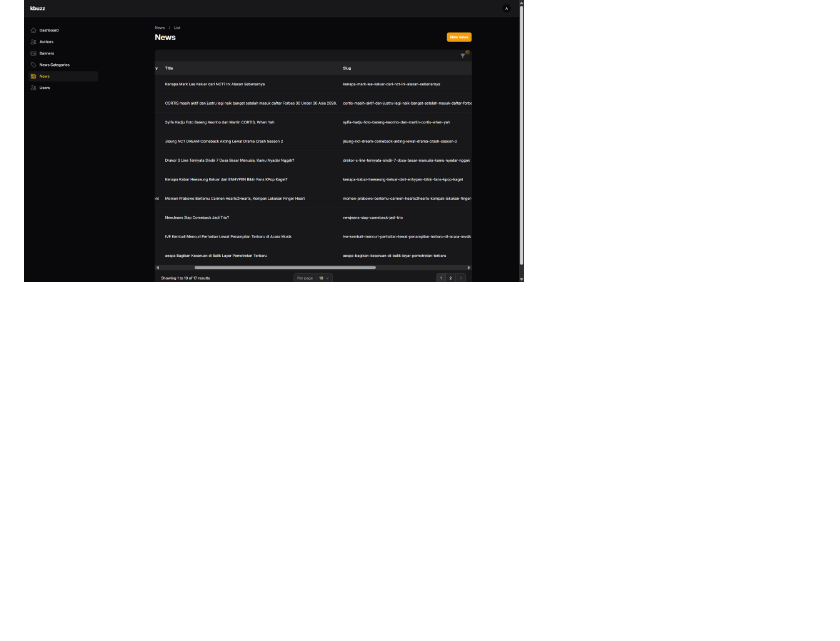
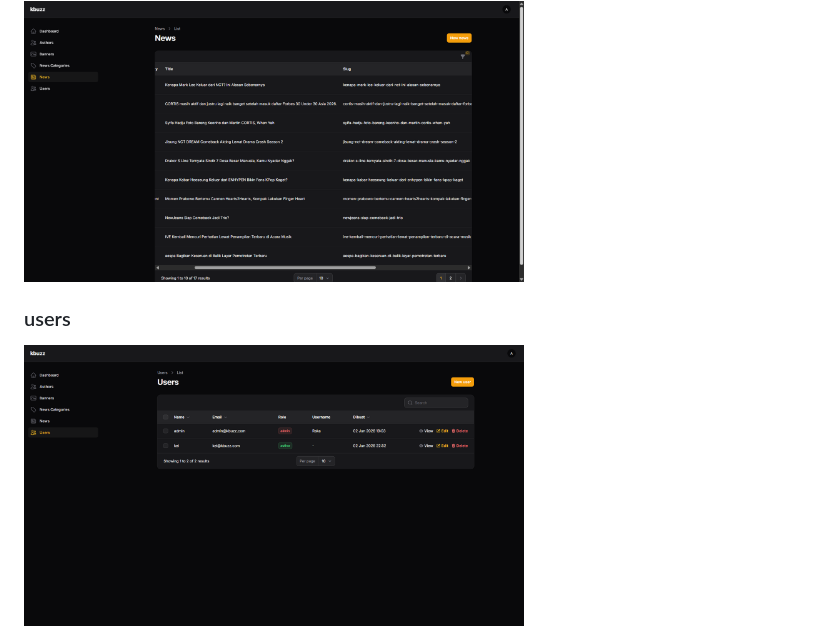
Before and after one commit to apnieee/KBuzz-Portal-Berita, a Markdown page: README.md, the part around the change. GitHub-like rendering; blank space fills up the shorter version.

Commit message:
Add users section with image to README

```diff
--- a/README.md
+++ b/README.md
@@ -214,3 +214,6 @@ Pastikan pemanggilan di blade menggunakan path yang benar:
 
 ### news
 <img src="berita.png" width="500">
+
+### users
+<img src="user.png" width="500">
```
